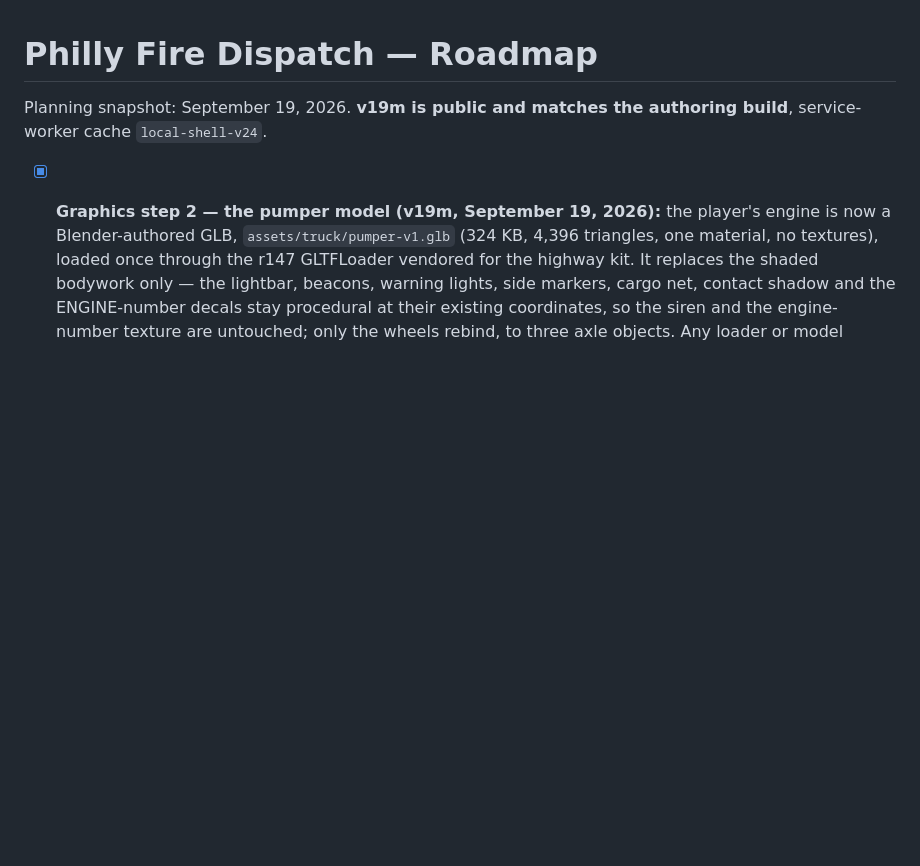
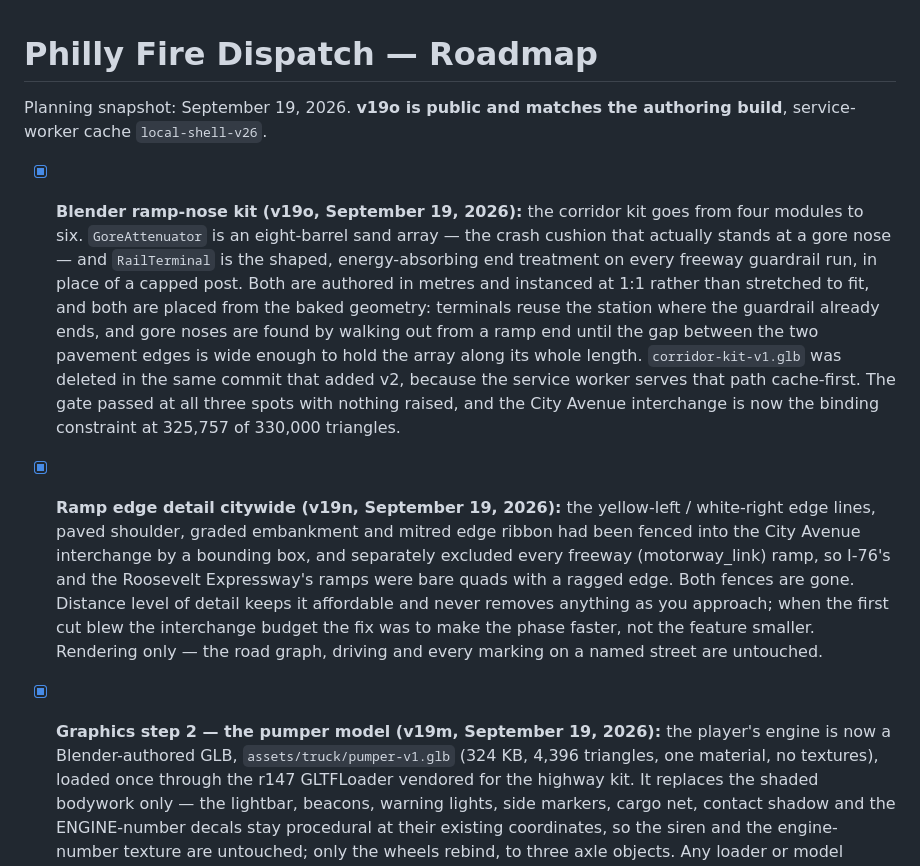
Before and after one commit to firstdue/firstdue.github.io, a Markdown page: ROADMAP.md, the part around the change. Rendered like a GitHub page; blank space fills up the shorter version.

Commit message:
Docs: record the v19n and v19o releases in the roadmap
Co-Authored-By: Claude Opus 5 <noreply@anthropic.com>

```diff
--- a/ROADMAP.md
+++ b/ROADMAP.md
@@ -1,7 +1,27 @@
 # Philly Fire Dispatch — Roadmap
 
-Planning snapshot: September 19, 2026. **v19m is public and matches the authoring build**,
-service-worker cache `local-shell-v24`.
+Planning snapshot: September 19, 2026. **v19o is public and matches the authoring build**,
+service-worker cache `local-shell-v26`.
+
+- [x] **Blender ramp-nose kit (v19o, September 19, 2026):** the corridor kit goes from four modules
+  to six. `GoreAttenuator` is an eight-barrel sand array — the crash cushion that actually stands at
+  a gore nose — and `RailTerminal` is the shaped, energy-absorbing end treatment on every freeway
+  guardrail run, in place of a capped post. Both are authored in metres and instanced at 1:1 rather
+  than stretched to fit, and both are placed from the baked geometry: terminals reuse the station
+  where the guardrail already ends, and gore noses are found by walking out from a ramp end until the
+  gap between the two pavement edges is wide enough to hold the array along its whole length.
+  `corridor-kit-v1.glb` was deleted in the same commit that added v2, because the service worker
+  serves that path cache-first. The gate passed at all three spots with nothing raised, and the City
+  Avenue interchange is now the binding constraint at 325,757 of 330,000 triangles.
+
+- [x] **Ramp edge detail citywide (v19n, September 19, 2026):** the yellow-left / white-right edge
+  lines, paved shoulder, graded embankment and mitred edge ribbon had been fenced into the City
+  Avenue interchange by a bounding box, and separately excluded every freeway (motorway_link) ramp,
+  so I-76's and the Roosevelt Expressway's ramps were bare quads with a ragged edge. Both fences are
+  gone. Distance level of detail keeps it affordable and never removes anything as you approach; when
+  the first cut blew the interchange budget the fix was to make the phase faster, not the feature
+  smaller. Rendering only — the road graph, driving and every marking on a named street are
+  untouched.
 
 - [x] **Graphics step 2 — the pumper model (v19m, September 19, 2026):** the player's engine is now a
   Blender-authored GLB, `assets/truck/pumper-v1.glb` (324 KB, 4,396 triangles, one material, no
```
